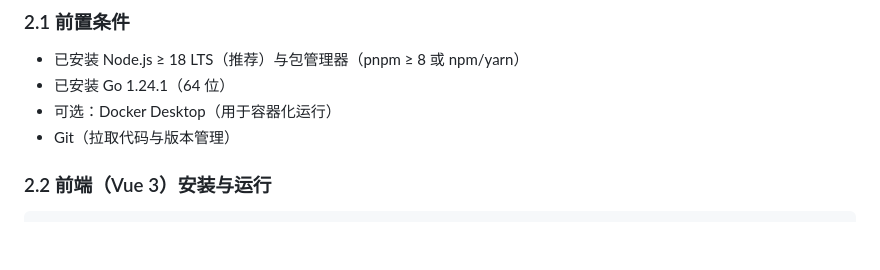
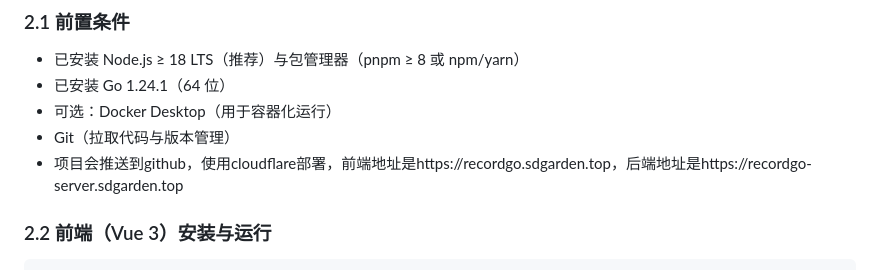
Before and after one commit to tabortao/RecordGo, a Markdown page: .trae/rules/project_rules.md, the part around the change. Drawn GitHub-style; blank space fills up the shorter version.

```diff
--- a/.trae/rules/project_rules.md
+++ b/.trae/rules/project_rules.md
@@ -49,6 +49,7 @@
 - 已安装 Go 1.24.1（64 位）
 - 可选：Docker Desktop（用于容器化运行）
 - Git（拉取代码与版本管理）
+- 项目会推送到github，使用cloudflare部署，前端地址是https://recordgo.sdgarden.top，后端地址是https://recordgo-server.sdgarden.top
 
 ### 2.2 前端（Vue 3）安装与运行
 
```
Also changed, not shown: docs/CloudFlare部署指南.md (+2 -0 lines), docs/部署指南.md (+1 -1 lines), docs/img/Cloudflare部署前端.png (deleted), docs/img/Cloudflare部署前端01.png (added), docs/img/Cloudflare部署前端02.png (added), docs/img/Cloudflare部署前端03.png (added), docs/img/Cloudflare部署前端04.png (added), docs/img/Cloudflare部署前端05.png (added), 2 other files.
